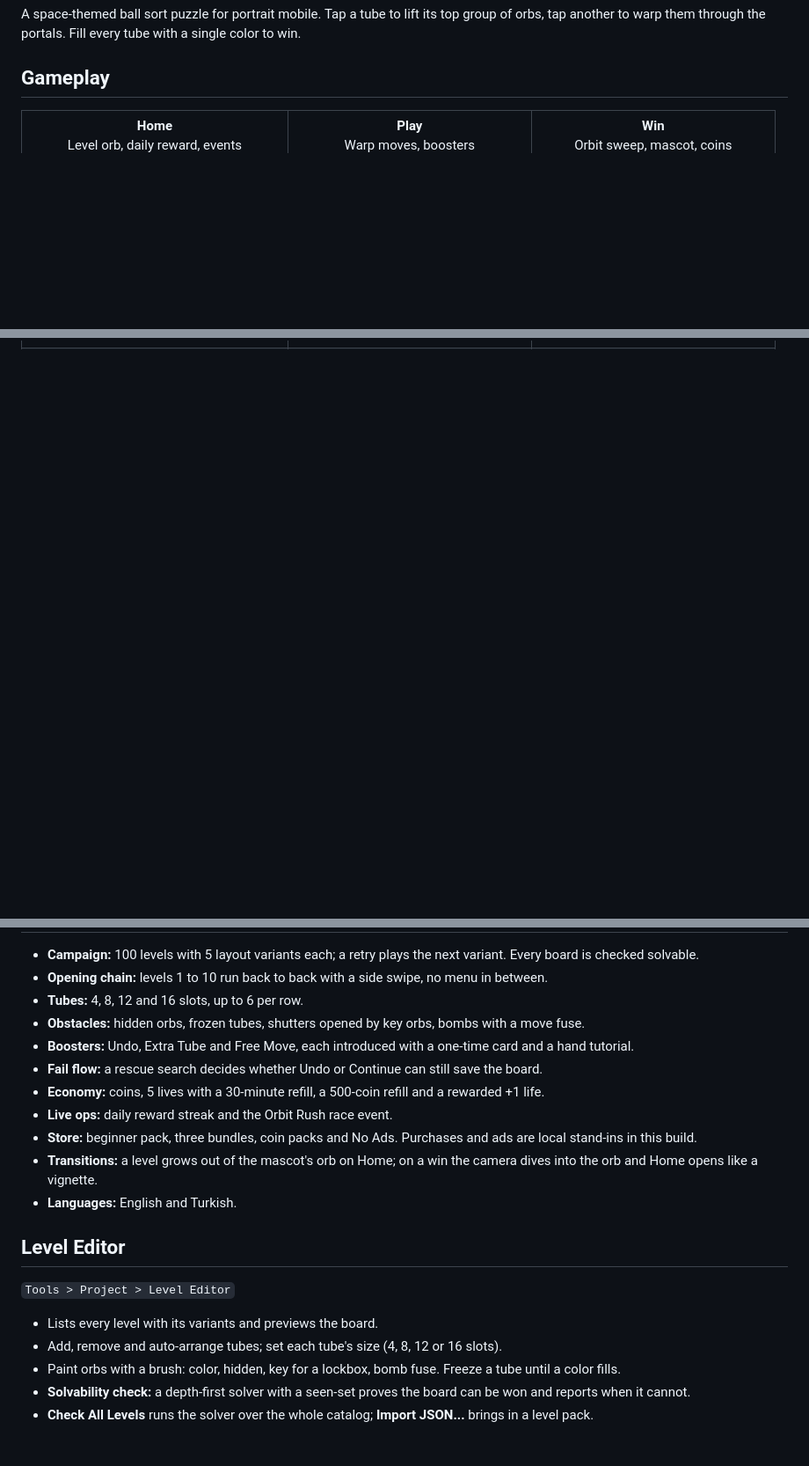
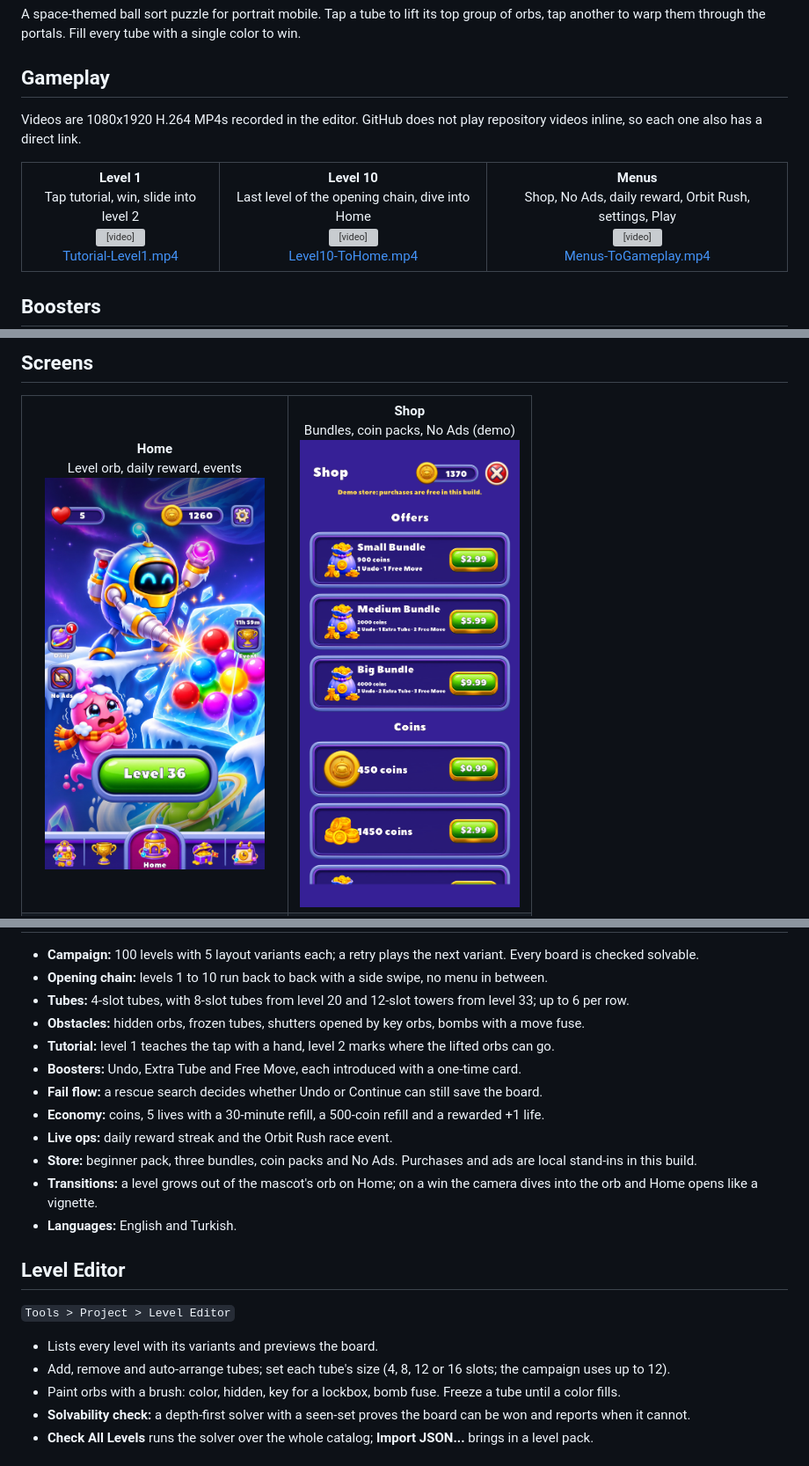
Before and after one commit to huseyinbaglayici/Ball-Sort, a Markdown page: README.md, 3 parts joined by grey strips. Shown at 88% size. GitHub-like rendering; pictures changed too: Orbit_Sort_Screenshots/Home.png; blank space fills up the shorter version; grey boxes are pictures that could not be loaded.

Commit message:
docs(readme): show the tutorial, level 10, boosters and menus as MP4 videos and match the tube sizes to the campaign

```diff
--- a/README.md
+++ b/README.md
@@ -4,8 +4,21 @@ A space-themed ball sort puzzle for portrait mobile. Tap a tube to lift its top
 
 <h2>Gameplay</h2>
 
+Videos are 1080x1920 H.264 MP4s recorded in the editor. GitHub does not play repository videos inline, so each one also has a direct link.
+
 <table>
   <tr>
-    <td align="center"><b>Home</b><br/>Level orb, daily reward, events</td>
-    <td align="center"><b>Play</b><br/>Warp moves, boosters</td>
-    <td align="center"><b>Win</b><br/>Orbit sweep, mascot, coins</td>
+    <td align="center" valign="top"><b>Level 1</b><br/>Tap tutorial, win, slide into level 2<br/>
+      <video width="250" src="Orbit_Sort_Screenshots/Tutorial-Level1.mp4" controls muted loop playsinline></video><br/>
+      <a href="Orbit_Sort_Screenshots/Tutorial-Level1.mp4">Tutorial-Level1.mp4</a></td>
+    <td align="center" valign="top"><b>Level 10</b><br/>Last level of the opening chain, dive into Home<br/>
+      <video width="250" src="Orbit_Sort_Screenshots/Level10-ToHome.mp4" controls muted loop playsinline></video><br/>
+      <a href="Orbit_Sort_Screenshots/Level10-ToHome.mp4">Level10-ToHome.mp4</a></td>
+    <td align="center" valign="top"><b>Menus</b><br/>Shop, No Ads, daily reward, Orbit Rush, settings, Play<br/>
+      <video width="250" src="Orbit_Sort_Screenshots/Menus-ToGameplay.mp4" controls muted loop playsinline></video><br/>
+      <a href="Orbit_Sort_Screenshots/Menus-ToGameplay.mp4">Menus-ToGameplay.mp4</a></td>
+  </tr>
+</table>
+
+<h2>Boosters</h2>
+
@@ -12,2 +39,10 @@ A space-themed ball sort puzzle for portrait mobile. Tap a tube to lift its top
+<h2>Screens</h2>
+
+<table>
+  <tr>
+    <td align="center" valign="top"><b>Home</b><br/>Level orb, daily reward, events<br/>
+      <img width="250" alt="Home" src="Orbit_Sort_Screenshots/Home.png" /></td>
+    <td align="center" valign="top"><b>Shop</b><br/>Bundles, coin packs, No Ads (demo)<br/>
+      <img width="250" alt="Shop" src="Orbit_Sort_Screenshots/Shop.png" /></td>
   </tr>
   <tr>
@@ -31,9 +57,10 @@ A space-themed ball sort puzzle for portrait mobile. Tap a tube to lift its top
 
 - **Campaign:** 100 levels with 5 layout variants each; a retry plays the next variant. Every board is checked solvable.
 - **Opening chain:** levels 1 to 10 run back to back with a side swipe, no menu in between.
-- **Tubes:** 4, 8, 12 and 16 slots, up to 6 per row.
+- **Tubes:** 4-slot tubes, with 8-slot tubes from level 20 and 12-slot towers from level 33; up to 6 per row.
 - **Obstacles:** hidden orbs, frozen tubes, shutters opened by key orbs, bombs with a move fuse.
-- **Boosters:** Undo, Extra Tube and Free Move, each introduced with a one-time card and a hand tutorial.
+- **Tutorial:** level 1 teaches the tap with a hand, level 2 marks where the lifted orbs can go.
+- **Boosters:** Undo, Extra Tube and Free Move, each introduced with a one-time card.
 - **Fail flow:** a rescue search decides whether Undo or Continue can still save the board.
 - **Economy:** coins, 5 lives with a 30-minute refill, a 500-coin refill and a rewarded +1 life.
 - **Live ops:** daily reward streak and the Orbit Rush race event.
@@ -46,7 +73,7 @@ A space-themed ball sort puzzle for portrait mobile. Tap a tube to lift its top
 `Tools > Project > Level Editor`
 
 - Lists every level with its variants and previews the board.
-- Add, remove and auto-arrange tubes; set each tube's size (4, 8, 12 or 16 slots).
+- Add, remove and auto-arrange tubes; set each tube's size (4, 8, 12 or 16 slots; the campaign uses up to 12).
 - Paint orbs with a brush: color, hidden, key for a lockbox, bomb fuse. Freeze a tube until a color fills.
 - **Solvability check:** a depth-first solver with a seen-set proves the board can be won and reports when it cannot.
 - **Check All Levels** runs the solver over the whole catalog; **Import JSON...** brings in a level pack.
```
Also changed, not shown: other parts of README.md (+18 -13 lines), 8 other files.
